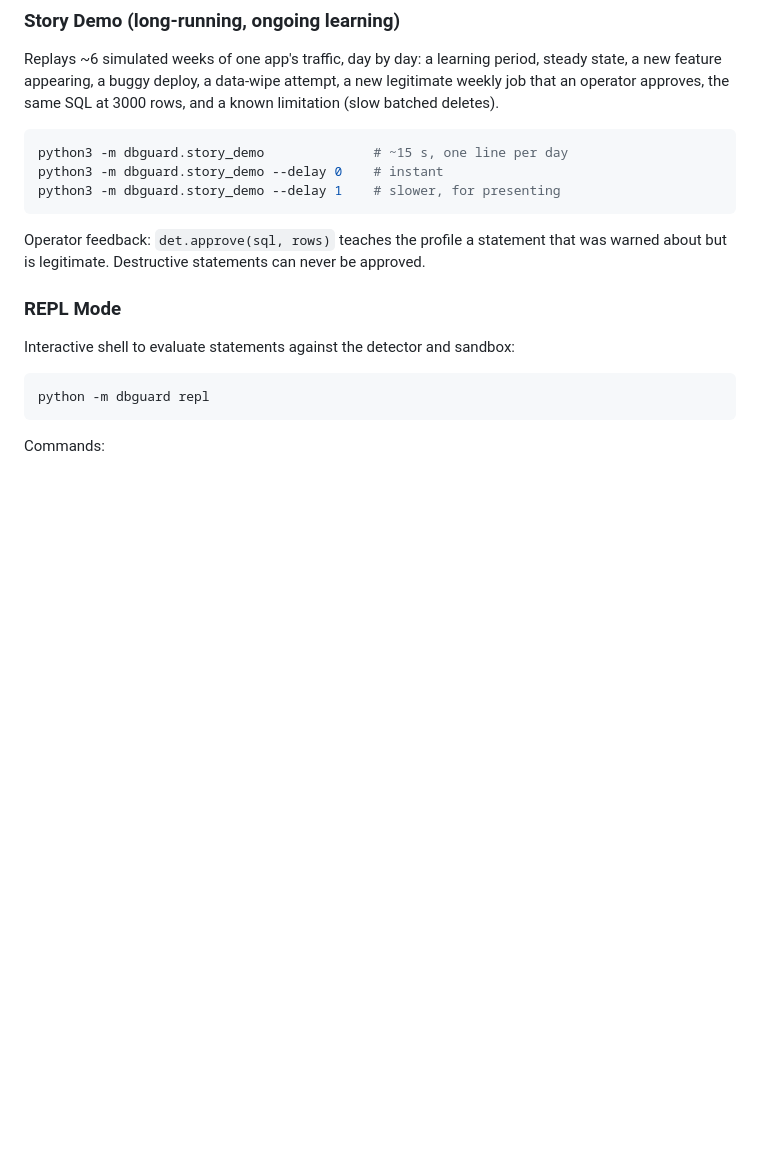
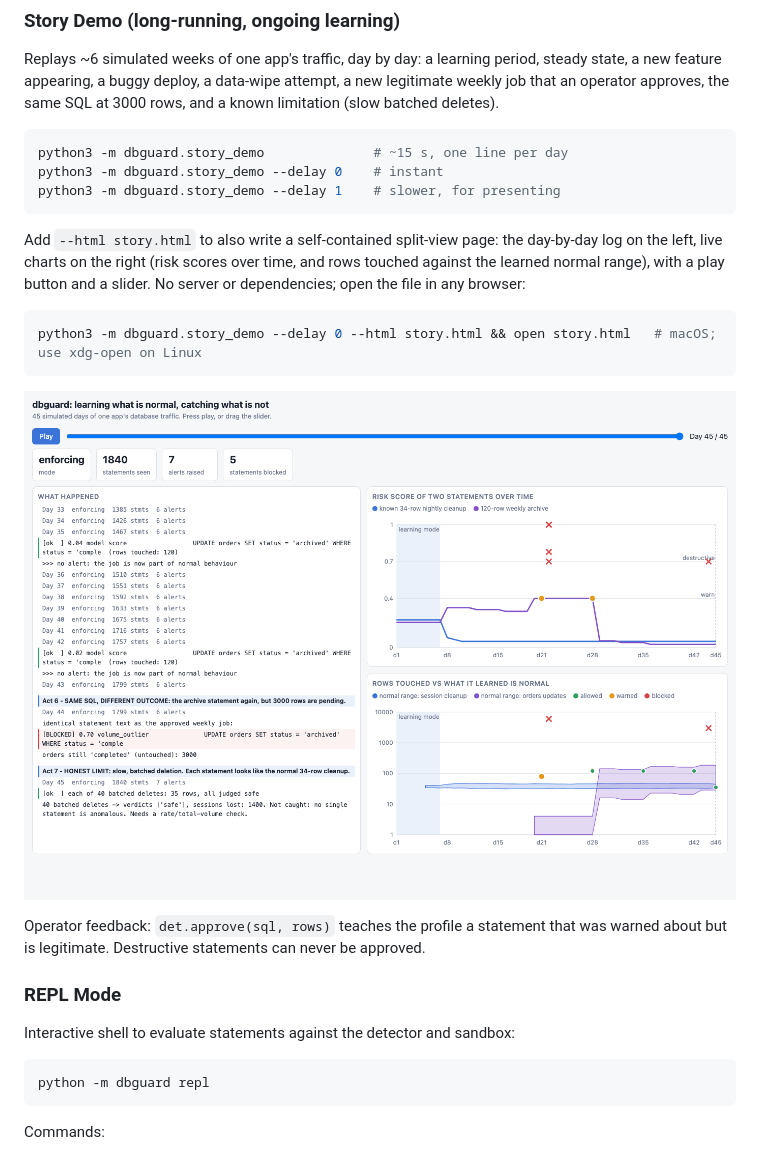
Before and after one commit to kelimira/ml-db-destruction, a Markdown page: README.md, the part around the change. Drawn GitHub-style; pictures changed too: docs/story.png (added); blank space fills up the shorter version.

Commit message:
feat(dbguard): split-view HTML visualisation for the story demo
Co-Authored-By: Claude Sonnet 5.5 <noreply@anthropic.com>

````diff
--- a/README.md
+++ b/README.md
@@ -71,6 +71,12 @@ python3 -m dbguard.story_demo              # ~15 s, one line per day
 python3 -m dbguard.story_demo --delay 0    # instant
 python3 -m dbguard.story_demo --delay 1    # slower, for presenting
 ```
+Add `--html story.html` to also write a self-contained split-view page: the day-by-day log on the left, live charts on the right (risk scores over time, and rows touched against the learned normal range), with a play button and a slider. No server or dependencies; open the file in any browser:
+```bash
+python3 -m dbguard.story_demo --delay 0 --html story.html && open story.html   # macOS; use xdg-open on Linux
+```
+![story demo](docs/story.png)
+
 Operator feedback: `det.approve(sql, rows)` teaches the profile a statement that was warned about but is legitimate. Destructive statements can never be approved.
 
 ### REPL Mode
````
Also changed, not shown: 3 other files.
